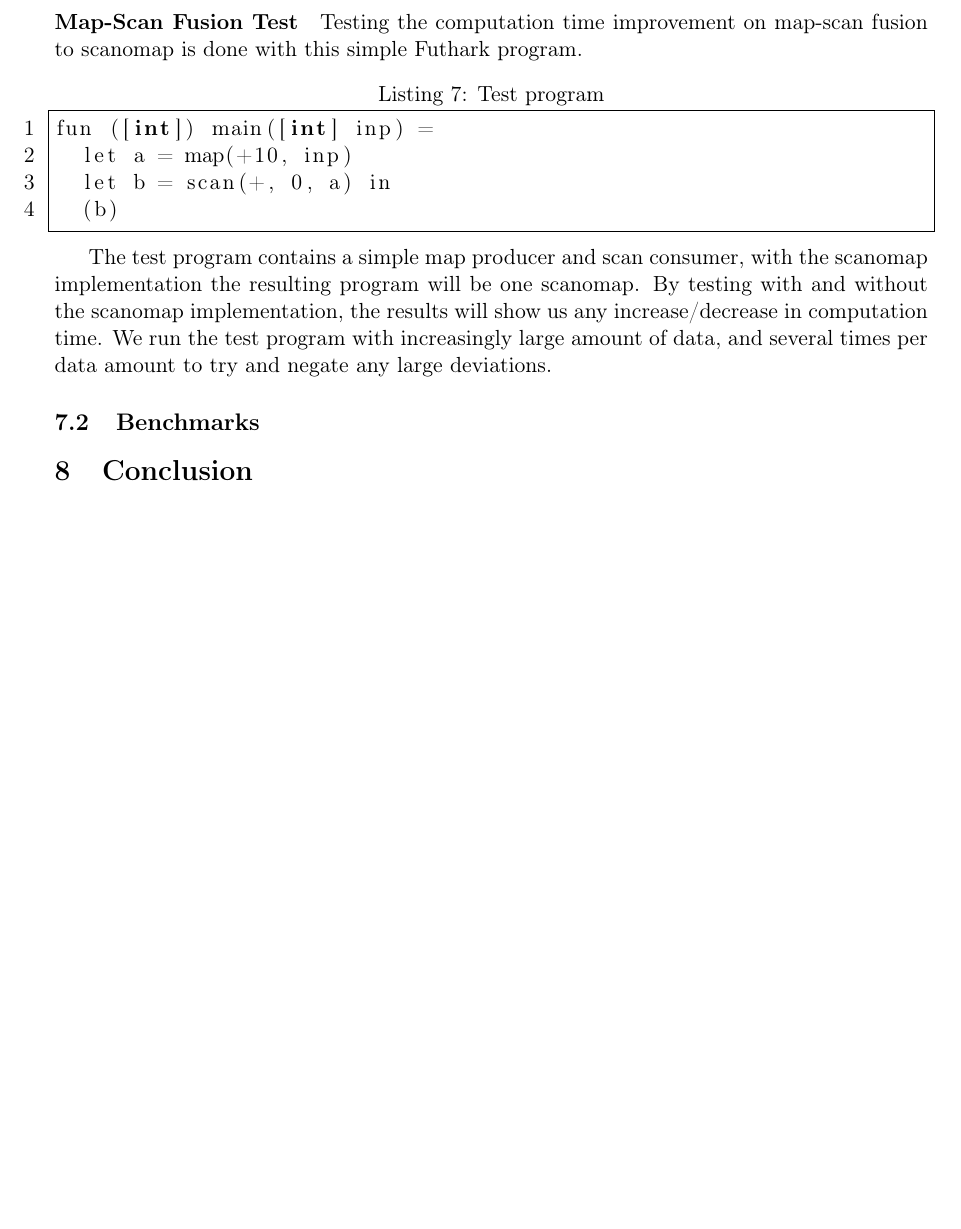
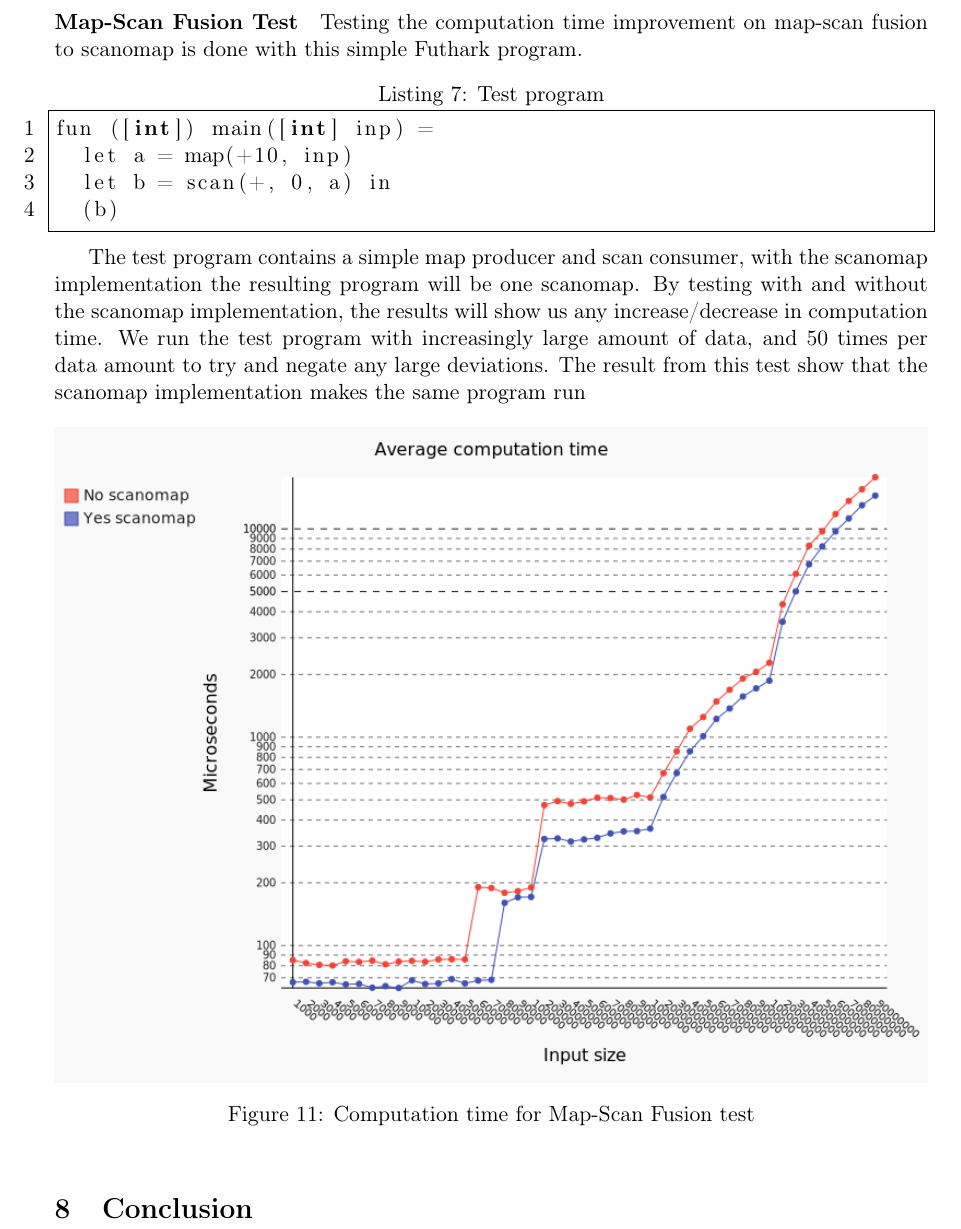
Before and after one commit to CulpaBS/SR, a LaTeX document (main.tex): part of page 18 of 19 before the commit and part of page 18 of 20 after it, cut so that both start at the same text, the shorter picture padded with empty space. Compiled offline with pdfLaTeX.

Commit message:
something>

```diff
--- a/main.tex
+++ b/main.tex
@@ -914,6 +914,10 @@ fun ([int]) main([int] inp) =
   (b)
 \end{lstlisting}
 
-The test program contains a simple map producer and scan consumer, with the scanomap implementation the resulting program will be one scanomap. By testing with and without the scanomap implementation, the results will show us any increase/decrease in computation time. We run the test program with increasingly large amount of data, and several times per data amount to try and negate any large deviations.
+The test program contains a simple map producer and scan consumer, with the scanomap implementation the resulting program will be one scanomap. By testing with and without the scanomap implementation, the results will show us any increase/decrease in computation time. We run the test program with increasingly large amount of data, and 50 times per data amount to try and negate any large deviations.
+The result from this test show that the scanomap implementation makes the same program run
 
-\subsection{Benchmarks}
+\begin{figure}[hb]
+  \centering
+    \includegraphics[width=1.0\textwidth]{images/chart.png}
+  \caption{Computation time for Map-Scan Fusion test}
@@ -920,3 +931,6 @@ The test program contains a simple map producer and scan consumer, with the scan
+  \label{fig:map-scan fusion speedup}
+\end{figure}
+
 
 \section{Conclusion}
 \newpage
```
Also changed, not shown: main.pdf, main.tex (7 more changed lines), 5 other files.
